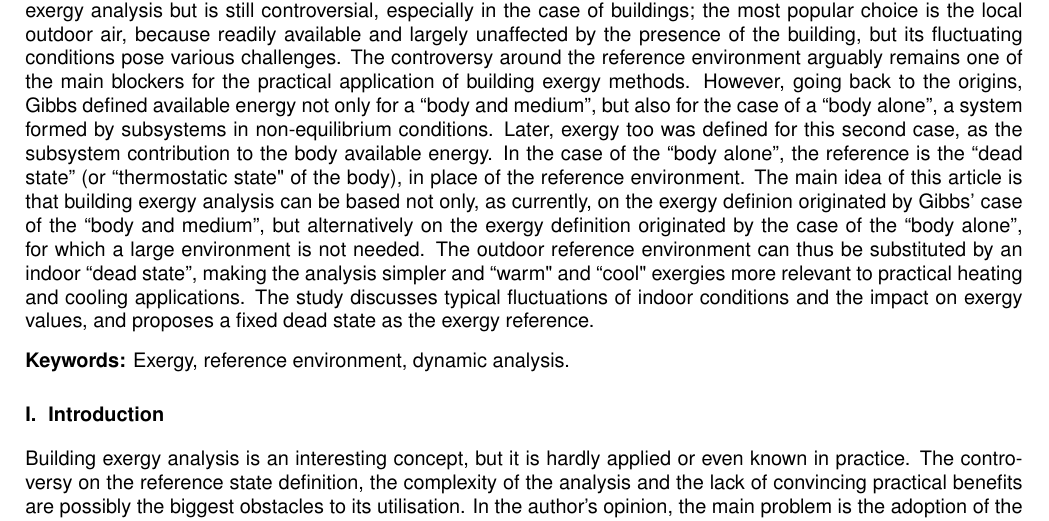
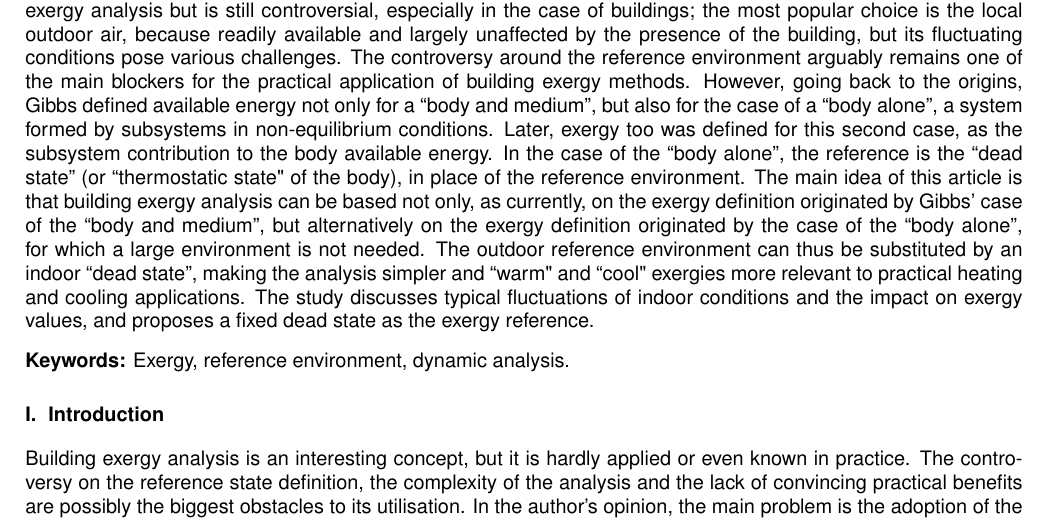
Before and after one commit to ValentinaBonetti/TheDeadStateOfBuildings, a LaTeX paper (manuscript/deadstate_latex/ValeIEEES2020.tex): part of page 1 of 4, cut so that both start at the same text. Compiled offline with pdfLaTeX.

Commit message:
Correct spelling mistake

```diff
--- a/manuscript/deadstate_latex/ValeIEEES2020.tex
+++ b/manuscript/deadstate_latex/ValeIEEES2020.tex
@@ -144,7 +144,7 @@
 
 \noindent Exergy is typically defined as the maximum work that can be extracted from a system when reaching equilibrium with its ``reference environment'' - a large region unaffected by the interactions - and derives from Gibbs' original concept of ``available energy of a body and medium''. The reference environment definition  plays a key role in exergy analysis but is still controversial, especially in the case of buildings; the most popular choice is the local outdoor air, because readily available and largely unaffected by the presence of the building, but its fluctuating conditions pose various challenges. The controversy around the reference environment arguably remains one of the main blockers for the practical application of building exergy methods.
 However, going back to the origins, Gibbs defined available energy not only for a ``body and medium'', but also for the case of a ``body alone'', a system formed by subsystems in non-equilibrium conditions. Later, exergy too was defined for this second case, as the subsystem contribution to the body available energy. In the case of the ``body alone'', the reference is the ``dead state'' (or ``thermostatic state" of the body), in place of the reference environment.
-The main idea of this article is that building exergy analysis can be based not only, as currently, on the exergy definion originated by Gibbs' case of the ``body and medium'', but alternatively on the exergy definition originated by the case of the  ``body alone'', for which a large environment is not needed.  The outdoor reference environment can thus be substituted by an indoor ``dead state'', making the analysis simpler and ``warm" and ``cool" exergies more relevant to practical heating and cooling applications. The study discusses typical fluctuations of indoor conditions and the impact on exergy values, and proposes a fixed dead state as the exergy reference.
+The main idea of this article is that building exergy analysis can be based not only, as currently, on the exergy definition originated by Gibbs' case of the ``body and medium'', but alternatively on the exergy definition originated by the case of the  ``body alone'', for which a large environment is not needed.  The outdoor reference environment can thus be substituted by an indoor ``dead state'', making the analysis simpler and ``warm" and ``cool" exergies more relevant to practical heating and cooling applications. The study discusses typical fluctuations of indoor conditions and the impact on exergy values, and proposes a fixed dead state as the exergy reference.
 
 \end{abstract}
 
```
Also changed, not shown: manuscript/deadstate_latex/ValeIEEES2020.pdf.
